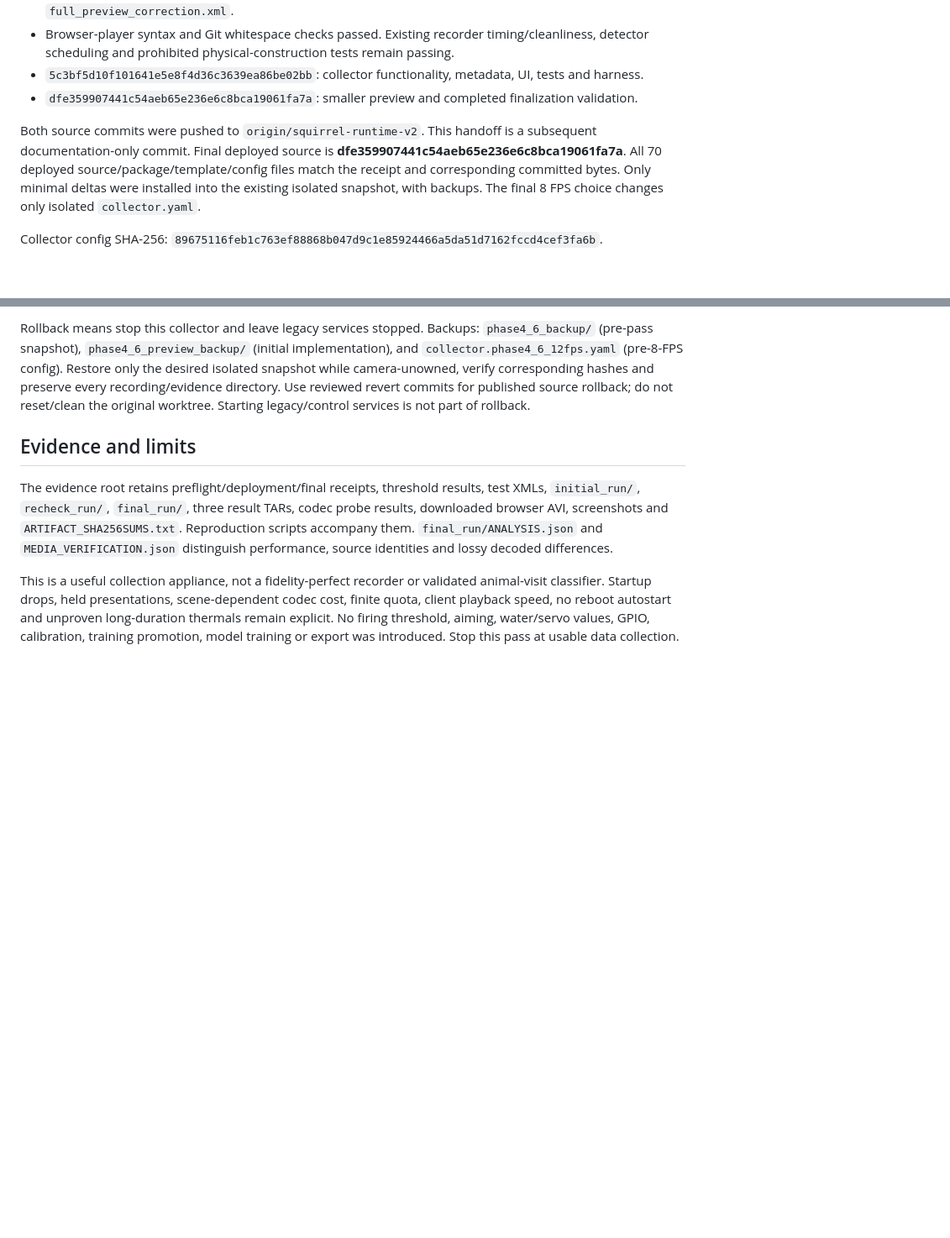
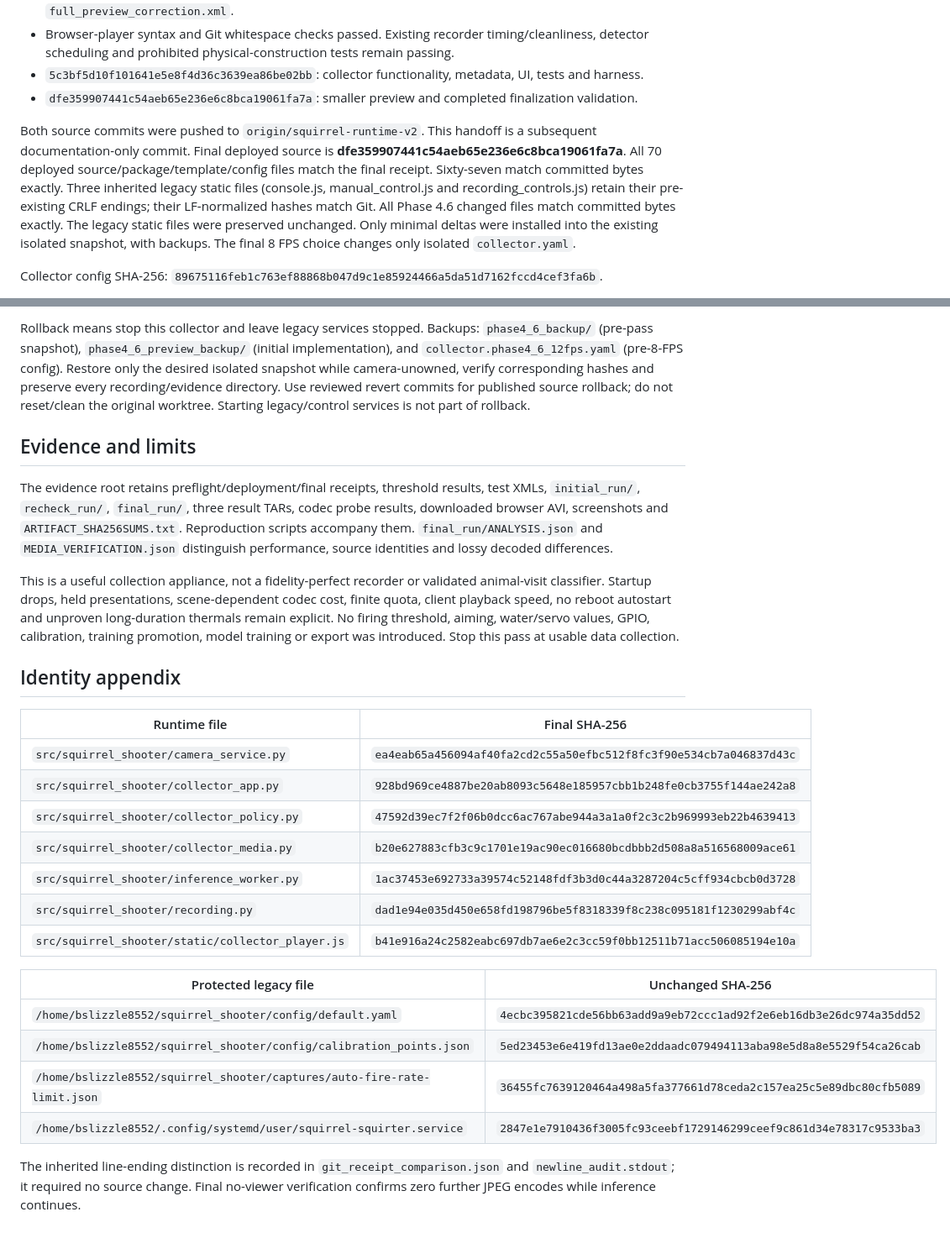
Before and after one commit to bslizzle8552/squirrel_shooter, a Markdown page: docs/SOFTWARE_MODERNIZATION_PHASE_4_6_HANDOFF_2026-09-08.md, 2 parts joined by grey strips. Shown at 84% size. Drawn GitHub-style; blank space fills up the shorter version.

Commit message:
Record exact deployment hashes and preserved legacy line endings

```diff
--- a/docs/SOFTWARE_MODERNIZATION_PHASE_4_6_HANDOFF_2026-09-08.md
+++ b/docs/SOFTWARE_MODERNIZATION_PHASE_4_6_HANDOFF_2026-09-08.md
@@ -171,7 +171,7 @@ Session IDs and filenames are constrained; symlinks/path escapes are rejected. M
 - `5c3bf5d10f101641e5e8f4d36c3639ea86be02bb`: collector functionality, metadata, UI, tests and harness.
 - `dfe359907441c54aeb65e236e6c8bca19061fa7a`: smaller preview and completed finalization validation.
 
-Both source commits were pushed to `origin/squirrel-runtime-v2`. This handoff is a subsequent documentation-only commit. Final deployed source is **dfe359907441c54aeb65e236e6c8bca19061fa7a**. All 70 deployed source/package/template/config files match the receipt and corresponding committed bytes. Only minimal deltas were installed into the existing isolated snapshot, with backups. The final 8 FPS choice changes only isolated `collector.yaml`.
+Both source commits were pushed to `origin/squirrel-runtime-v2`. This handoff is a subsequent documentation-only commit. Final deployed source is **dfe359907441c54aeb65e236e6c8bca19061fa7a**. All 70 deployed source/package/template/config files match the final receipt. Sixty-seven match committed bytes exactly. Three inherited legacy static files (console.js, manual_control.js and recording_controls.js) retain their pre-existing CRLF endings; their LF-normalized hashes match Git. All Phase 4.6 changed files match committed bytes exactly. The legacy static files were preserved unchanged. Only minimal deltas were installed into the existing isolated snapshot, with backups. The final 8 FPS choice changes only isolated `collector.yaml`.
 
 Collector config SHA-256: `89675116feb1c763ef88868b047d9c1e85924466a5da51d7162fccd4cef3fa6b`.
 
@@ -219,3 +219,25 @@ Rollback means stop this collector and leave legacy services stopped. Backups: `
 The evidence root retains preflight/deployment/final receipts, threshold results, test XMLs, `initial_run/`, `recheck_run/`, `final_run/`, three result TARs, codec probe results, downloaded browser AVI, screenshots and `ARTIFACT_SHA256SUMS.txt`. Reproduction scripts accompany them. `final_run/ANALYSIS.json` and `MEDIA_VERIFICATION.json` distinguish performance, source identities and lossy decoded differences.
 
 This is a useful collection appliance, not a fidelity-perfect recorder or validated animal-visit classifier. Startup drops, held presentations, scene-dependent codec cost, finite quota, client playback speed, no reboot autostart and unproven long-duration thermals remain explicit. No firing threshold, aiming, water/servo values, GPIO, calibration, training promotion, model training or export was introduced. Stop this pass at usable data collection.
+
+
+## Identity appendix
+
+| Runtime file | Final SHA-256 |
+|---|---|
+| `src/squirrel_shooter/camera_service.py` | `ea4eab65a456094af40fa2cd2c55a50efbc512f8fc3f90e534cb7a046837d43c` |
+| `src/squirrel_shooter/collector_app.py` | `928bd969ce4887be20ab8093c5648e185957cbb1b248fe0cb3755f144ae242a8` |
+| `src/squirrel_shooter/collector_policy.py` | `47592d39ec7f2f06b0dcc6ac767abe944a3a1a0f2c3c2b969993eb22b4639413` |
+| `src/squirrel_shooter/collector_media.py` | `b20e627883cfb3c9c1701e19ac90ec016680bcdbbb2d508a8a516568009ace61` |
+| `src/squirrel_shooter/inference_worker.py` | `1ac37453e692733a39574c52148fdf3b3d0c44a3287204c5cff934cbcb0d3728` |
+| `src/squirrel_shooter/recording.py` | `dad1e94e035d450e658fd198796be5f8318339f8c238c095181f1230299abf4c` |
+| `src/squirrel_shooter/static/collector_player.js` | `b41e916a24c2582eabc697db7ae6e2c3cc59f0bb12511b71acc506085194e10a` |
+
+| Protected legacy file | Unchanged SHA-256 |
+|---|---|
+| `/home/bslizzle8552/squirrel_shooter/config/default.yaml` | `4ecbc395821cde56bb63add9a9eb72ccc1ad92f2e6eb16db3e26dc974a35dd52` |
+| `/home/bslizzle8552/squirrel_shooter/config/calibration_points.json` | `5ed23453e6e419fd13ae0e2ddaadc079494113aba98e5d8a8e5529f54ca26cab` |
+| `/home/bslizzle8552/squirrel_shooter/captures/auto-fire-rate-limit.json` | `36455fc7639120464a498a5fa377661d78ceda2c157ea25c5e89dbc80cfb5089` |
+| `/home/bslizzle8552/.config/systemd/user/squirrel-squirter.service` | `2847e1e7910436f3005fc93ceebf1729146299ceef9c861d34e78317c9533ba3` |
+
+The inherited line-ending distinction is recorded in `git_receipt_comparison.json` and `newline_audit.stdout`; it required no source change. Final no-viewer verification confirms zero further JPEG encodes while inference continues.
```
